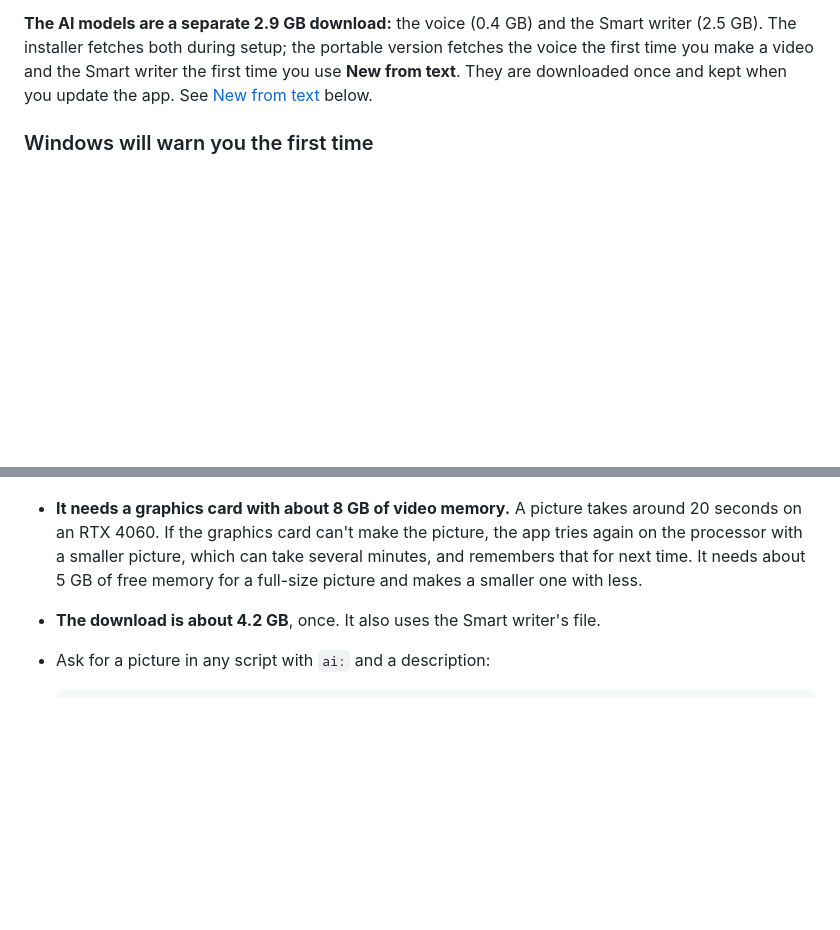
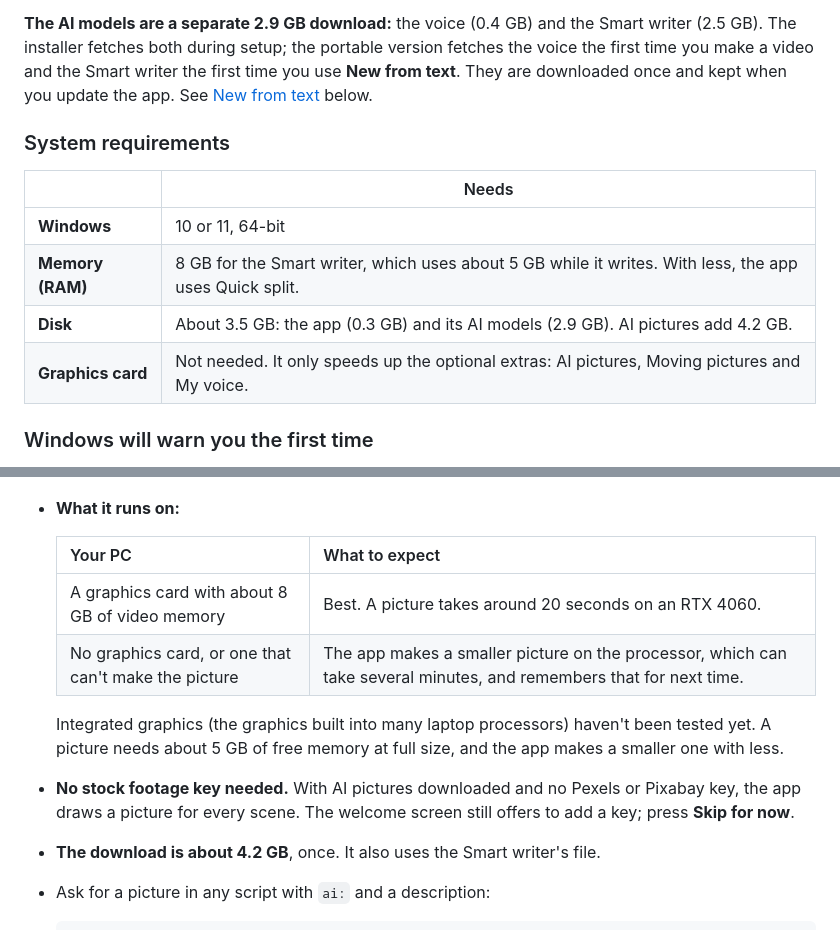
Before and after one commit to bodrumundenizi-beep/free-ai-video-generator, a Markdown page: README.md, 2 parts joined by grey strips. Drawn GitHub-style; blank space fills up the shorter version.

Commit message:
README: system requirements, and what AI pictures run on
Replaces pull requests 9 and 10 with numbers the app has been measured with: a
requirements table under Download (Windows 10/11 64-bit, 8 GB RAM for the Smart writer,
about 3.5 GB of disk, no graphics card needed), and a table of what AI pictures run on.
Integrated graphics are marked untested, and the README now says AI pictures need no
stock footage key.

Co-Authored-By: Claude Opus 5.5 <noreply@anthropic.com>

```diff
--- a/README.md
+++ b/README.md
@@ -62,6 +62,15 @@ API keys, projects and the Smart writer are kept.
 (Running from source still needs all three; see below.)
 
 **The AI models are a separate 2.9 GB download:** the voice (0.4 GB) and the Smart writer (2.5 GB). The installer fetches both during setup; the portable version fetches the voice the first time you make a video and the Smart writer the first time you use **New from text**. They are downloaded once and kept when you update the app. See [New from text](#new-from-text) below.
+
+### System requirements
+
+| | Needs |
+|---|---|
+| **Windows** | 10 or 11, 64-bit |
+| **Memory (RAM)** | 8 GB for the Smart writer, which uses about 5 GB while it writes. With less, the app uses Quick split. |
+| **Disk** | About 3.5 GB: the app (0.3 GB) and its AI models (2.9 GB). AI pictures add 4.2 GB. |
+| **Graphics card** | Not needed. It only speeds up the optional extras: AI pictures, Moving pictures and My voice. |
 
 ### Windows will warn you the first time
 
@@ -369,11 +378,19 @@ press **Download** there.
 
 ![The AI pictures tab](docs/aiimages.png)
 
-- **It needs a graphics card with about 8 GB of video memory.** A picture takes around
-  20 seconds on an RTX 4060. If the graphics card can't make the picture, the app tries
-  again on the processor with a smaller picture, which can take several minutes, and
-  remembers that for next time. It needs about 5 GB of free memory for a full-size picture
-  and makes a smaller one with less.
+- **What it runs on:**
+
+  | Your PC | What to expect |
+  |---|---|
+  | A graphics card with about 8 GB of video memory | Best. A picture takes around 20 seconds on an RTX 4060. |
+  | No graphics card, or one that can't make the picture | The app makes a smaller picture on the processor, which can take several minutes, and remembers that for next time. |
+
+  Integrated graphics (the graphics built into many laptop processors) haven't been
+  tested yet. A picture needs about 5 GB of free memory at full size, and the app makes
+  a smaller one with less.
+- **No stock footage key needed.** With AI pictures downloaded and no Pexels or Pixabay
+  key, the app draws a picture for every scene. The welcome screen still offers to add a
+  key; press **Skip for now**.
 - **The download is about 4.2 GB**, once. It also uses the Smart writer's file.
 - Ask for a picture in any script with `ai:` and a description:
 
```
